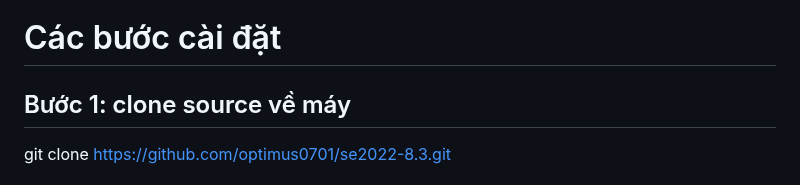
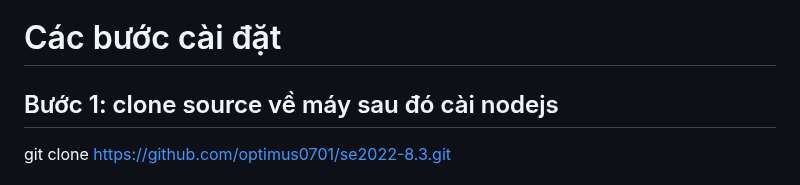
Before and after one commit to optimus0701/se2022-8.3, a Markdown page: README.md, the part around the change. Drawn GitHub-style.

```diff
--- a/README.md
+++ b/README.md
@@ -159,7 +159,7 @@ Cả Flutter vs React Native điều là các Cross – platform framework đư
 # Ứng dụng Shopee Fake
 Ứng dụng sử dụng React Native làm frond-end, python và sql làm back-end
 # Các bước cài đặt
-## Bước 1: clone source về máy
+## Bước 1: clone source về máy sau đó cài nodejs
 git clone https://github.com/optimus0701/se2022-8.3.git
 ## Bước 2: vào thư mục ReacNative/MyShopee chạy npm install để cài thư viện
 ## Bước 3: vào thư mục Resouces/saleapp/ cài thư viện cần thiết của python
```
